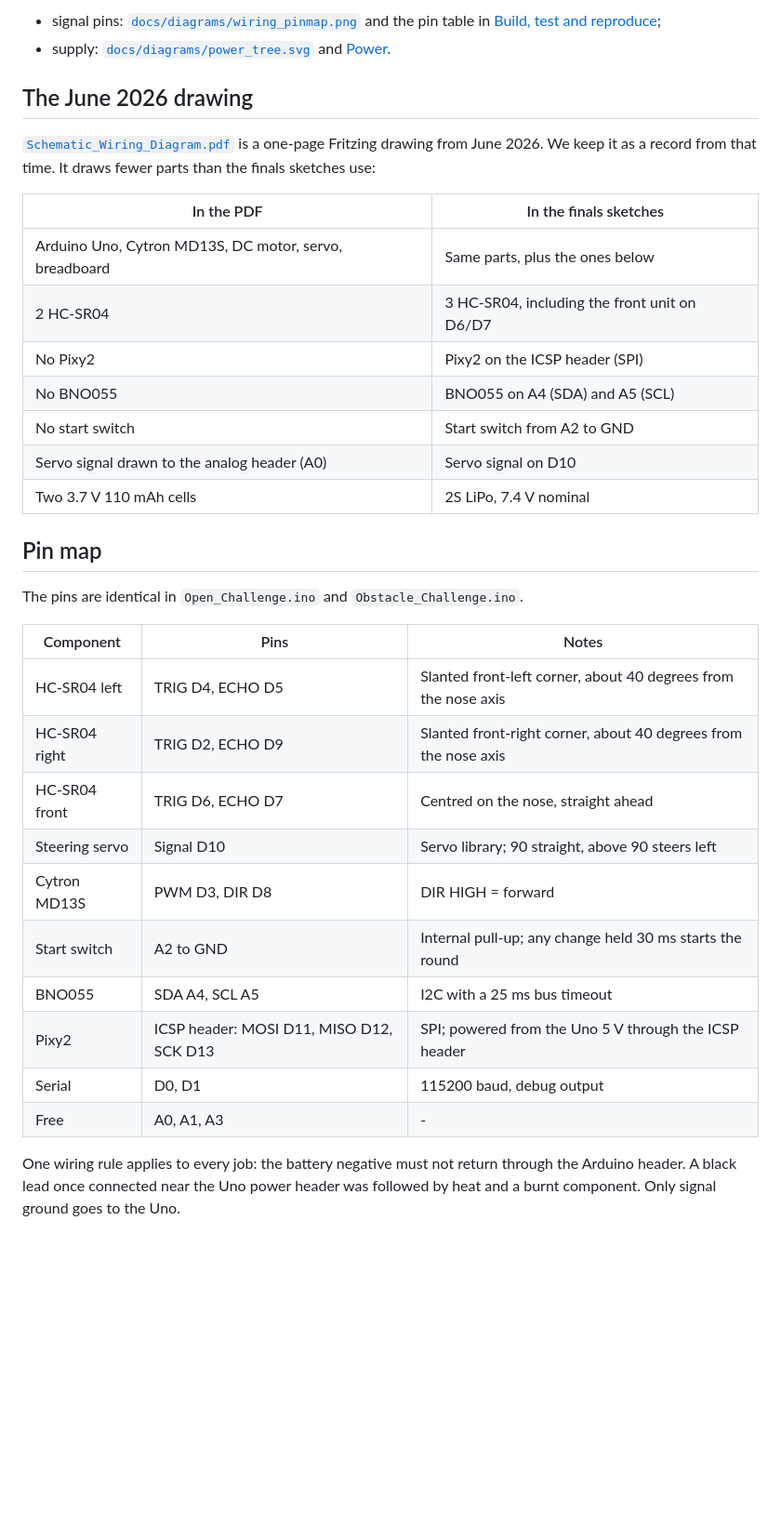
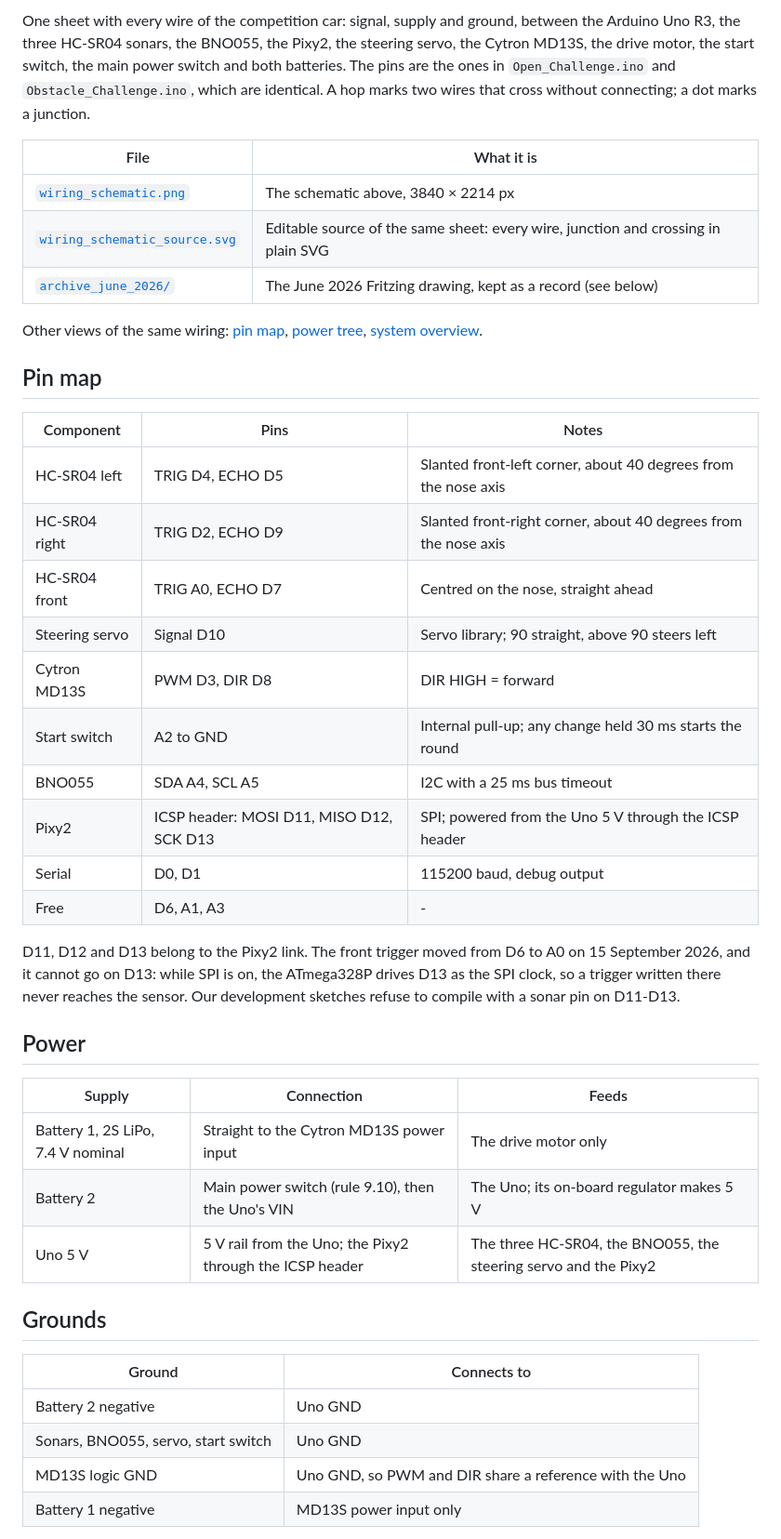
Before and after one commit to BllueWave/WRO-Future-Engineers-2026, a Markdown page: Schemes/README.md, the part around the change printed below. Shown: that part at 93% size. Rendered like a GitHub page; blank space fills up the shorter version.

```diff
--- a/Schemes/README.md
+++ b/Schemes/README.md
@@ -4,36 +6,45 @@ The wiring reference for the competition car is in the documentation:
 
-- signal pins: [`docs/diagrams/wiring_pinmap.png`](../docs/diagrams/wiring_pinmap.png) and the pin table in [Build, test and reproduce](../docs/05-build-test-reproduce.md#wiring);
-- supply: [`docs/diagrams/power_tree.svg`](../docs/diagrams/power_tree.svg) and [Power](../docs/02-power-and-sensors.md#power).
+One sheet with every wire of the competition car: signal, supply and ground, between the Arduino Uno R3, the three HC-SR04 sonars, the BNO055, the Pixy2, the steering servo, the Cytron MD13S, the drive motor, the start switch, the main power switch and both batteries. The pins are the ones in `Open_Challenge.ino` and `Obstacle_Challenge.ino`, which are identical. A hop marks two wires that cross without connecting; a dot marks a junction.
 
-## The June 2026 drawing
+| File | What it is |
+|---|---|
+| [`wiring_schematic.png`](wiring_schematic.png) | The schematic above, 3840 × 2214 px |
+| [`wiring_schematic_source.svg`](wiring_schematic_source.svg) | Editable source of the same sheet: every wire, junction and crossing in plain SVG |
+| [`archive_june_2026/`](archive_june_2026/) | The June 2026 Fritzing drawing, kept as a record (see below) |
 
-[`Schematic_Wiring_Diagram.pdf`](Schematic_Wiring_Diagram.pdf) is a one-page Fritzing drawing from June 2026. We keep it as a record from that time. It draws fewer parts than the finals sketches use:
-
-| In the PDF | In the finals sketches |
-|---|---|
-| Arduino Uno, Cytron MD13S, DC motor, servo, breadboard | Same parts, plus the ones below |
-| 2 HC-SR04 | 3 HC-SR04, including the front unit on D6/D7 |
-| No Pixy2 | Pixy2 on the ICSP header (SPI) |
-| No BNO055 | BNO055 on A4 (SDA) and A5 (SCL) |
-| No start switch | Start switch from A2 to GND |
-| Servo signal drawn to the analog header (A0) | Servo signal on D10 |
-| Two 3.7 V 110 mAh cells | 2S LiPo, 7.4 V nominal |
+Other views of the same wiring: [pin map](../docs/diagrams/wiring_pinmap.png), [power tree](../docs/diagrams/power_tree.png), [system overview](../docs/diagrams/system_overview.png).
 
 ## Pin map
-
-The pins are identical in `Open_Challenge.ino` and `Obstacle_Challenge.ino`.
 
 | Component | Pins | Notes |
 |---|---|---|
 | HC-SR04 left | TRIG D4, ECHO D5 | Slanted front-left corner, about 40 degrees from the nose axis |
 | HC-SR04 right | TRIG D2, ECHO D9 | Slanted front-right corner, about 40 degrees from the nose axis |
-| HC-SR04 front | TRIG D6, ECHO D7 | Centred on the nose, straight ahead |
+| HC-SR04 front | TRIG A0, ECHO D7 | Centred on the nose, straight ahead |
 | Steering servo | Signal D10 | Servo library; 90 straight, above 90 steers left |
 | Cytron MD13S | PWM D3, DIR D8 | DIR HIGH = forward |
 | Start switch | A2 to GND | Internal pull-up; any change held 30 ms starts the round |
 | BNO055 | SDA A4, SCL A5 | I2C with a 25 ms bus timeout |
 | Pixy2 | ICSP header: MOSI D11, MISO D12, SCK D13 | SPI; powered from the Uno 5 V through the ICSP header |
 | Serial | D0, D1 | 115200 baud, debug output |
-| Free | A0, A1, A3 | - |
+| Free | D6, A1, A3 | - |
 
-One wiring rule applies to every job: the battery negative must not return through the Arduino header. A black lead once connected near the Uno power header was followed by heat and a burnt component. Only signal ground goes to the Uno.
+D11, D12 and D13 belong to the Pixy2 link. The front trigger moved from D6 to A0 on 15 September 2026, and it cannot go on D13: while SPI is on, the ATmega328P drives D13 as the SPI clock, so a trigger written there never reaches the sensor. Our development sketches refuse to compile with a sonar pin on D11-D13.
+
+## Power
+
+| Supply | Connection | Feeds |
+|---|---|---|
+| Battery 1, 2S LiPo, 7.4 V nominal | Straight to the Cytron MD13S power input | The drive motor only |
+| Battery 2 | Main power switch (rule 9.10), then the Uno's VIN | The Uno; its on-board regulator makes 5 V |
+| Uno 5 V | 5 V rail from the Uno; the Pixy2 through the ICSP header | The three HC-SR04, the BNO055, the steering servo and the Pixy2 |
+
+## Grounds
+
+| Ground | Connects to |
+|---|---|
+| Battery 2 negative | Uno GND |
+| Sonars, BNO055, servo, start switch | Uno GND |
+| MD13S logic GND | Uno GND, so PWM and DIR share a reference with the Uno |
+| Battery 1 negative | MD13S power input only |
+
```
Also changed, not shown: other parts of Schemes/README.md (+20 -1 lines), README.md (+11 -5 lines), Schemes/wiring_schematic.png (added), 1 other file.
